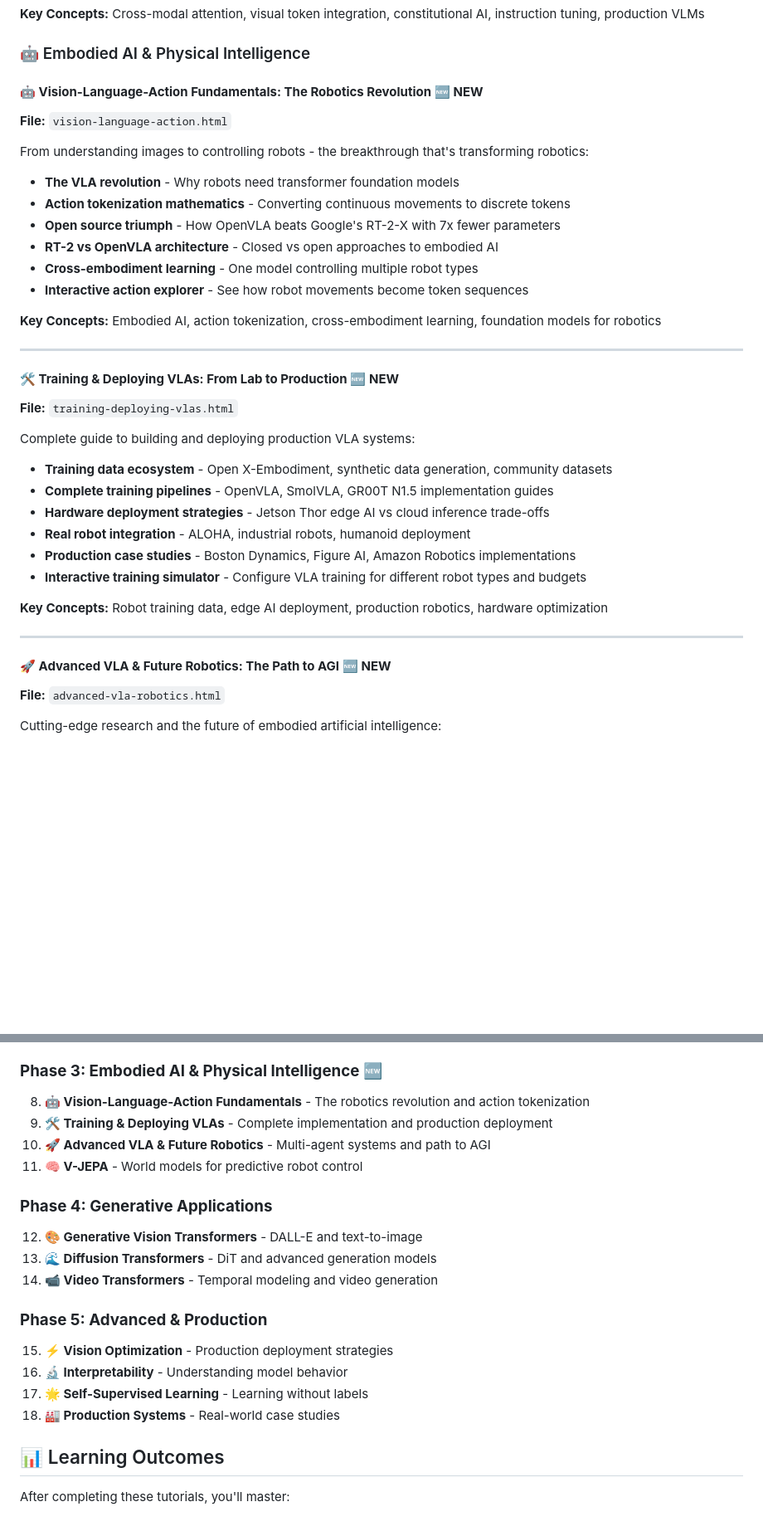
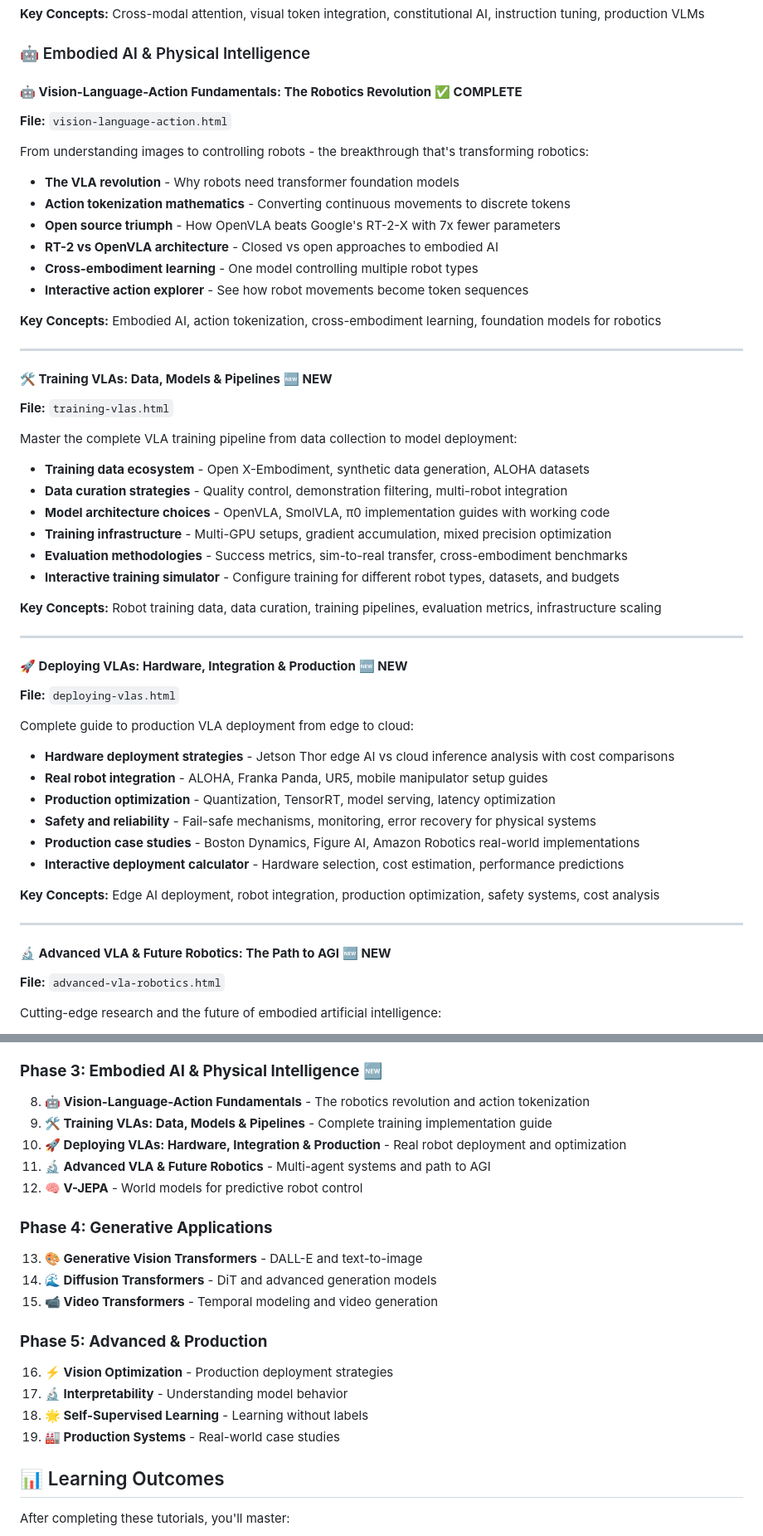
Before and after one commit to profitmonk/vision-transformer-tutorials, a Markdown page: Readme.md, 2 parts joined by grey strips. Shown: that part at 83% size. Rendered like a GitHub page; blank space fills up the shorter version.

```diff
--- a/Readme.md
+++ b/Readme.md
@@ -118,7 +118,7 @@ Architecture analysis of modern production VLMs with Constitutional AI integrati
 
 ### 🤖 Embodied AI & Physical Intelligence
 
-#### **🤖 Vision-Language-Action Fundamentals: The Robotics Revolution** 🆕 **NEW**
+#### **🤖 Vision-Language-Action Fundamentals: The Robotics Revolution** ✅ **COMPLETE**
 **File:** `vision-language-action.html`
 
 From understanding images to controlling robots - the breakthrough that's transforming robotics:
@@ -133,22 +133,37 @@ From understanding images to controlling robots - the breakthrough that's transf
 
 ---
 
-#### **🛠️ Training & Deploying VLAs: From Lab to Production** 🆕 **NEW**
-**File:** `training-deploying-vlas.html`
+#### **🛠️ Training VLAs: Data, Models & Pipelines** 🆕 **NEW**
+**File:** `training-vlas.html`
 
-Complete guide to building and deploying production VLA systems:
-- **Training data ecosystem** - Open X-Embodiment, synthetic data generation, community datasets
-- **Complete training pipelines** - OpenVLA, SmolVLA, GR00T N1.5 implementation guides
-- **Hardware deployment strategies** - Jetson Thor edge AI vs cloud inference trade-offs
-- **Real robot integration** - ALOHA, industrial robots, humanoid deployment
-- **Production case studies** - Boston Dynamics, Figure AI, Amazon Robotics implementations
-- **Interactive training simulator** - Configure VLA training for different robot types and budgets
+Master the complete VLA training pipeline from data collection to model deployment:
+- **Training data ecosystem** - Open X-Embodiment, synthetic data generation, ALOHA datasets
+- **Data curation strategies** - Quality control, demonstration filtering, multi-robot integration
+- **Model architecture choices** - OpenVLA, SmolVLA, π0 implementation guides with working code
+- **Training infrastructure** - Multi-GPU setups, gradient accumulation, mixed precision optimization
+- **Evaluation methodologies** - Success metrics, sim-to-real transfer, cross-embodiment benchmarks
+- **Interactive training simulator** - Configure training for different robot types, datasets, and budgets
 
-**Key Concepts:** Robot training data, edge AI deployment, production robotics, hardware optimization
+**Key Concepts:** Robot training data, data curation, training pipelines, evaluation metrics, infrastructure scaling
 
 ---
 
-#### **🚀 Advanced VLA & Future Robotics: The Path to AGI** 🆕 **NEW**
+#### **🚀 Deploying VLAs: Hardware, Integration & Production** 🆕 **NEW**
+**File:** `deploying-vlas.html`
+
+Complete guide to production VLA deployment from edge to cloud:
+- **Hardware deployment strategies** - Jetson Thor edge AI vs cloud inference analysis with cost comparisons
+- **Real robot integration** - ALOHA, Franka Panda, UR5, mobile manipulator setup guides
+- **Production optimization** - Quantization, TensorRT, model serving, latency optimization
+- **Safety and reliability** - Fail-safe mechanisms, monitoring, error recovery for physical systems
+- **Production case studies** - Boston Dynamics, Figure AI, Amazon Robotics real-world implementations
+- **Interactive deployment calculator** - Hardware selection, cost estimation, performance predictions
+
+**Key Concepts:** Edge AI deployment, robot integration, production optimization, safety systems, cost analysis
+
+---
+
+#### **🔬 Advanced VLA & Future Robotics: The Path to AGI** 🆕 **NEW**
 **File:** `advanced-vla-robotics.html`
 
 Cutting-edge research and the future of embodied artificial intelligence:
@@ -290,20 +305,21 @@ Building real-world vision systems at scale:
 
 ### **Phase 3: Embodied AI & Physical Intelligence** 🆕
 8. **🤖 Vision-Language-Action Fundamentals** - The robotics revolution and action tokenization
-9. **🛠️ Training & Deploying VLAs** - Complete implementation and production deployment
-10. **🚀 Advanced VLA & Future Robotics** - Multi-agent systems and path to AGI
-11. **🧠 V-JEPA** - World models for predictive robot control
+9. **🛠️ Training VLAs: Data, Models & Pipelines** - Complete training implementation guide
+10. **🚀 Deploying VLAs: Hardware, Integration & Production** - Real robot deployment and optimization
+11. **🔬 Advanced VLA & Future Robotics** - Multi-agent systems and path to AGI
+12. **🧠 V-JEPA** - World models for predictive robot control
 
 ### **Phase 4: Generative Applications**
-12. **🎨 Generative Vision Transformers** - DALL-E and text-to-image
-13. **🌊 Diffusion Transformers** - DiT and advanced generation models
-14. **📹 Video Transformers** - Temporal modeling and video generation
+13. **🎨 Generative Vision Transformers** - DALL-E and text-to-image
+14. **🌊 Diffusion Transformers** - DiT and advanced generation models
+15. **📹 Video Transformers** - Temporal modeling and video generation
 
 ### **Phase 5: Advanced & Production**
-15. **⚡ Vision Optimization** - Production deployment strategies
-16. **🔬 Interpretability** - Understanding model behavior
-17. **🌟 Self-Supervised Learning** - Learning without labels
-18. **🏭 Production Systems** - Real-world case studies
+16. **⚡ Vision Optimization** - Production deployment strategies
+17. **🔬 Interpretability** - Understanding model behavior
+18. **🌟 Self-Supervised Learning** - Learning without labels
+19. **🏭 Production Systems** - Real-world case studies
 
 ## 📊 Learning Outcomes
 
```
Also changed, not shown: other parts of Readme.md (+8 -4 lines).
